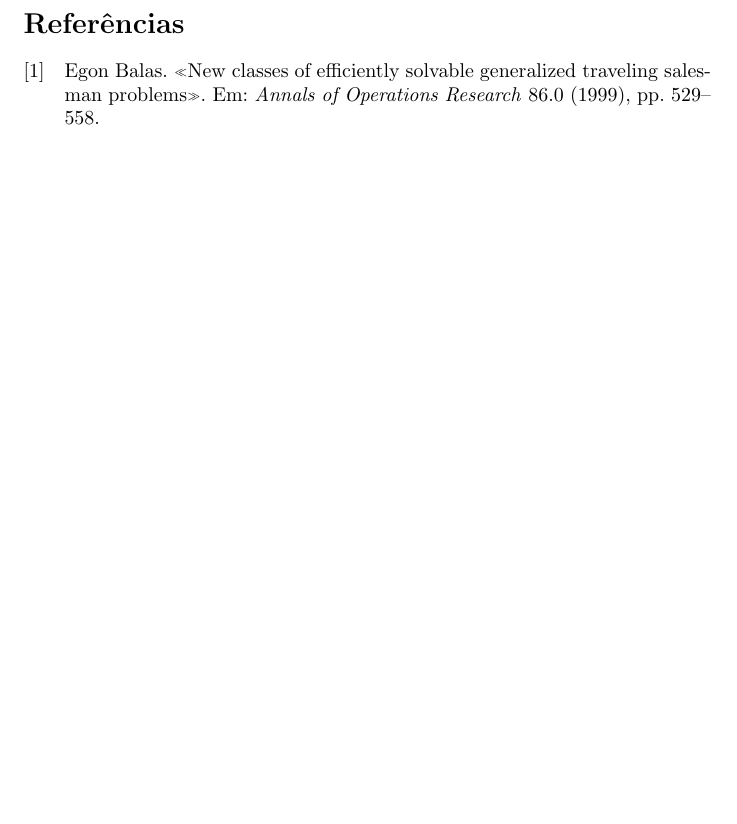
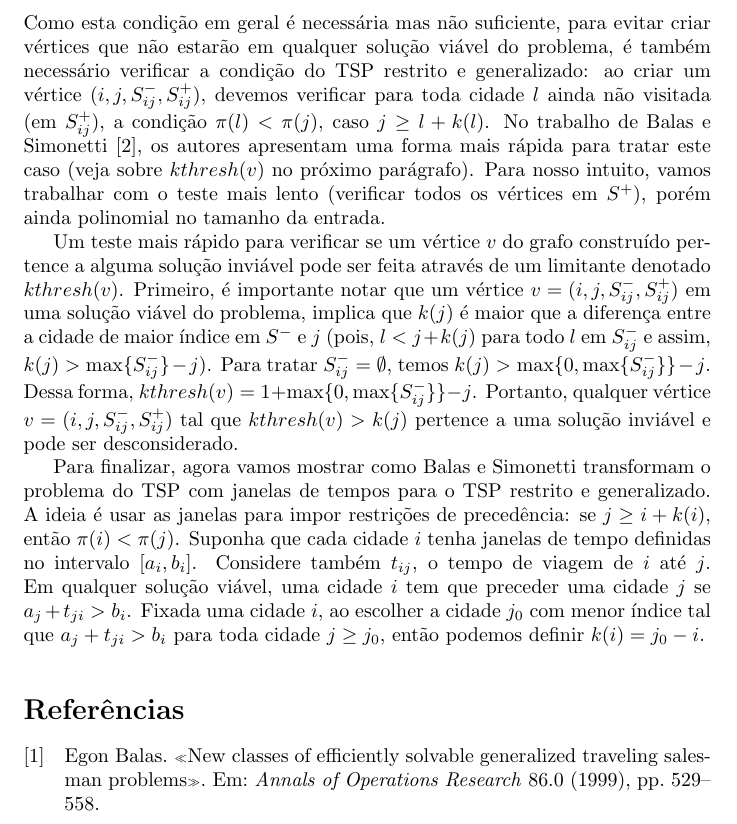
Before and after one commit to alvarojunio/projeto-algoritmo-Balas, a LaTeX document (balas.tex): part of page 5 of 5, cut at the place of the change, the shorter picture padded with empty space. Compiled offline with LaTeX, dvips and Ghostscript.

Commit message:
Adicionado kthresh e redução do TSPTW para o TSP restrito e generalizado.

```diff
--- a/balas.tex
+++ b/balas.tex
@@ -116,7 +116,13 @@ Quando $i < j$, então teremos $\pi(l) > \pi(j)$ para $j-i$ cidades $l$ tais que
 
 %Se $i < j$, então
 
-Balas apresenta uma caracterização que determina o valor de $\pi(i)$ dentro de um intervalo de números inteiros. Para que haja também uma caracterização determinando o valor de $\pi^{-1}(i)$ (ou seja, os candidatos para a posição $i$) dentro de um intervalo de números inteiros, os valores $k(i)$ precisam atender ao seguinte: $k(i) - k(i+1) \leq 1$ para $i = 1, \dots, n$. Em geral, o que temos é a seguinte condição necessária mas não suficiente. Para qualquer solução viável do TSP restrito e generalizado, $j_{(i)} \leq \pi^{-1}(i) \leq j^{(i)}$ para qualquer posição $i$ desta solução sendo $$j_{(i)} := \min\{j: j + k(j) \geq i+1\},$$ $$j^{(i)} := \max\{j: j - i \leq |P_j|\}.$$
+Balas apresenta uma caracterização que determina o valor de $\pi(i)$ dentro de um intervalo de números inteiros. Para que haja também uma caracterização determinando o valor de $\pi^{-1}(i)$ (ou seja, os candidatos para a posição $i$) dentro de um intervalo de números inteiros, os valores $k(i)$ precisam atender ao seguinte: $k(i) - k(i+1) \leq 1$ para $i = 1, \dots, n$. Em geral, o que temos é a seguinte condição necessária mas não suficiente. Para qualquer solução viável do TSP restrito e generalizado, $j_{(i)} \leq \pi^{-1}(i) \leq j^{(i)}$ para qualquer posição $i$ desta solução sendo $$j_{(i)} := \min\{j: j + k(j) \geq i+1\},$$ $$j^{(i)} := \max\{j: j - i \leq |P_j|\}.$$ Como esta condição em geral é necessária mas não suficiente, para evitar criar vértices que não estarão em qualquer solução viável do problema, é também necessário verificar a condição do TSP restrito e generalizado: ao criar um vértice $(i, j, S^-_{ij}, S^+_{ij})$, devemos verificar para toda cidade $l$ ainda não visitada (em $S^+_{ij}$), a condição $\pi(l) < \pi(j)$, caso  $j \geq l + k(l)$. No trabalho de Balas e Simonetti \cite{BS}, os autores apresentam uma forma mais rápida para tratar este caso (veja sobre $kthresh(v)$ no próximo parágrafo). Para nosso intuito, vamos trabalhar com o teste mais lento (verificar todos os vértices em $S^+$), porém ainda polinomial no tamanho da entrada.
+
+Um teste mais rápido para verificar se um vértice $v$ do grafo construído pertence a alguma solução inviável pode ser feita através de um limitante denotado $kthresh(v)$. Primeiro, é importante notar que um vértice $v=(i, j, S^-_{ij}, S^+_{ij})$ em uma solução viável do problema, implica que $k(j)$ é maior que a diferença entre a cidade de maior índice em $S^-$ e $j$ (pois, $l < j + k(j)$ para todo $l$ em $S^-_{ij}$ e assim, $k(j) > \max\{S^-_{ij}\} - j$). Para tratar $S^-_{ij} = \emptyset$, temos $k(j) > \max\{0, \max\{S^-_{ij}\}\} - j$. Dessa forma, $kthresh(v) = 1+\max\{0, \max\{S^-_{ij}\}\} - j$. Portanto, qualquer vértice $v=(i,j,S^-_{ij}, S^+_{ij})$ tal que $kthresh(v) > k(j)$ pertence a uma solução inviável e pode ser desconsiderado.
+
+Para finalizar, agora vamos mostrar como Balas e Simonetti transformam o problema do TSP com janelas de tempos para o TSP restrito e generalizado. A ideia é usar as janelas para impor restrições de precedência: se $j \geq i + k(i)$, então $\pi(i) < \pi(j)$. Suponha que cada cidade $i$ tenha janelas de tempo definidas no intervalo $[a_i, b_i]$. Considere também $t_{ij}$, o tempo de viagem de $i$ até $j$. Em qualquer solução viável, uma cidade $i$ tem que preceder uma cidade $j$ se $a_j + t_{ji} > b_i$. Fixada uma cidade $i$, ao escolher a cidade $j_0$ com menor índice tal que $a_j + t_{ji} > b_i$ para toda cidade $j \geq j_0$, então podemos definir $k(i)=j_0 - i$.
+
+
 
 \medskip
 \printbibliography
```
Also changed, not shown: balas-blx.bib (+2 -2 lines), balas.pdf, 4 other files.
